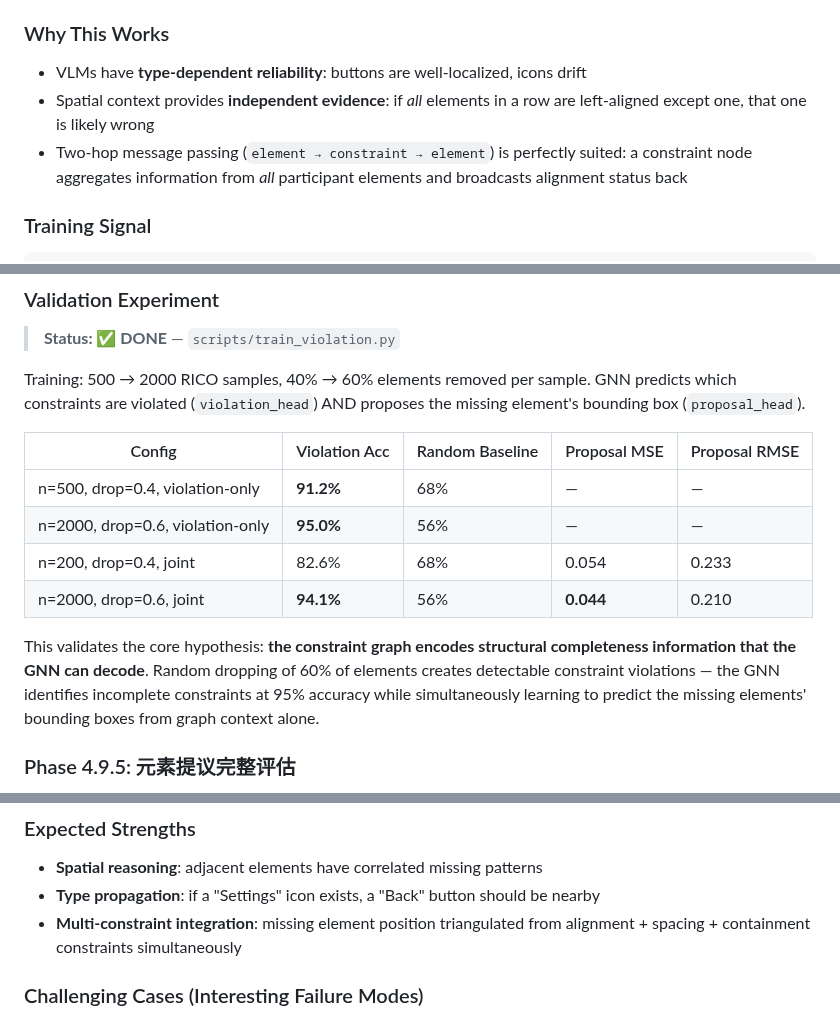
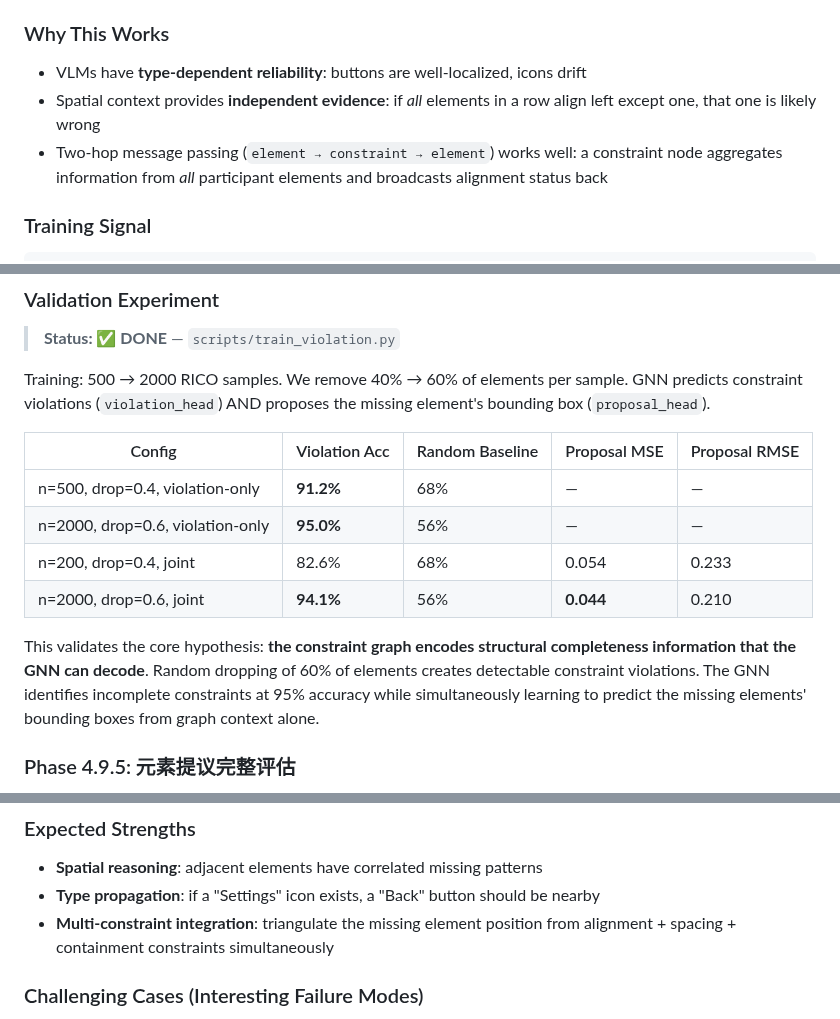
Before and after one commit to mrtsels/bipartite-gnn-gui, a Markdown page: docs/research/direction_confidence_completion.md, 3 parts joined by grey strips. Drawn GitHub-style.

Commit message:
docs: apply asd-ste100 to direction_confidence_completion.md

```diff
--- a/docs/research/direction_confidence_completion.md
+++ b/docs/research/direction_confidence_completion.md
@@ -51,9 +51,9 @@ VLM predictions ──→ [Bipartite Constraint Graph] ──→ GNN predicts co
 ### Why This Works
 
 - VLMs have **type-dependent reliability**: buttons are well-localized, icons drift
-- Spatial context provides **independent evidence**: if *all* elements in a row are
-  left-aligned except one, that one is likely wrong
-- Two-hop message passing (`element → constraint → element`) is perfectly suited:
+- Spatial context provides **independent evidence**: if *all* elements in a row
+  align left except one, that one is likely wrong
+- Two-hop message passing (`element → constraint → element`) works well:
   a constraint node aggregates information from *all* participant elements and
   broadcasts alignment status back
 
@@ -109,8 +109,8 @@ the missing element's type, position, and size.
 
 > **Status: ✅ DONE** — `scripts/train_violation.py`
 
-Training: 500 → 2000 RICO samples, 40% → 60% elements removed per sample.
-GNN predicts which constraints are violated (`violation_head`) AND proposes
+Training: 500 → 2000 RICO samples. We remove 40% → 60% of elements per sample.
+GNN predicts constraint violations (`violation_head`) AND proposes
 the missing element's bounding box (`proposal_head`).
 
 | Config | Violation Acc | Random Baseline | Proposal MSE | Proposal RMSE |
@@ -122,7 +122,7 @@ the missing element's bounding box (`proposal_head`).
 
 This validates the core hypothesis: **the constraint graph encodes structural
 completeness information that the GNN can decode**. Random dropping of 60%
-of elements creates detectable constraint violations — the GNN identifies
+of elements creates detectable constraint violations. The GNN identifies
 incomplete constraints at 95% accuracy while simultaneously learning to
 predict the missing elements' bounding boxes from graph context alone.
 
@@ -196,7 +196,7 @@ Advantage:     fully self-supervised, completely reproducible,
 
 - **Spatial reasoning**: adjacent elements have correlated missing patterns
 - **Type propagation**: if a "Settings" icon exists, a "Back" button should be nearby
-- **Multi-constraint integration**: missing element position triangulated from
+- **Multi-constraint integration**: triangulate the missing element position from
   alignment + spacing + containment constraints simultaneously
 
 ### Challenging Cases (Interesting Failure Modes)
```
